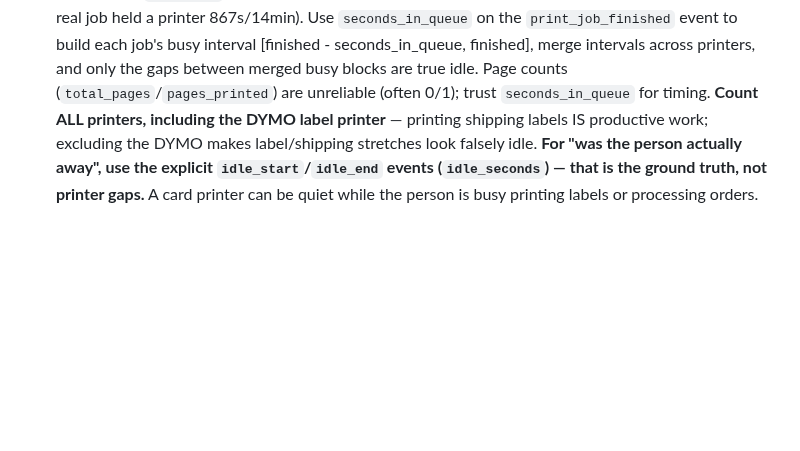
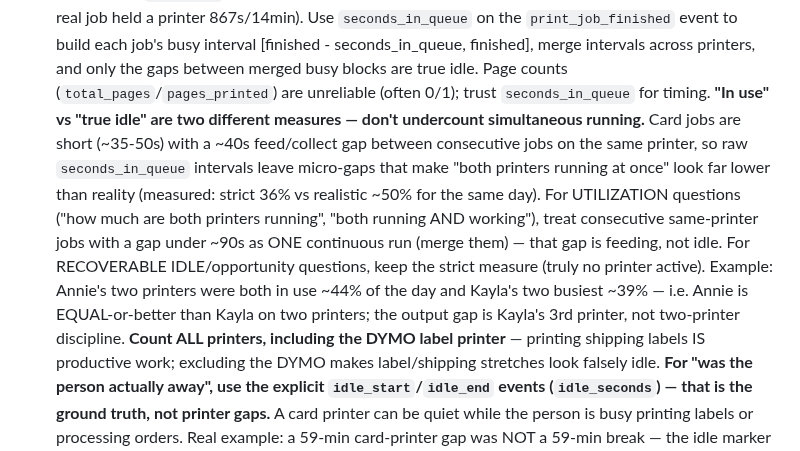
Before and after one commit to modernpinkpaper/Test, a Markdown page: CLAUDE.md, the part around the change. GitHub-like rendering; blank space fills up the shorter version.

Commit message:
Fix both-printers-running undercount: merge <90s feed gaps for utilization
Card jobs are short (~35-50s) with ~40s feed/collect gaps between them, so raw
seconds_in_queue intervals undercount 'both printers running at once' (36%
strict vs ~50% realistic). For utilization questions, merge consecutive
same-printer jobs with <90s gaps as one continuous run; keep the strict measure
only for recoverable-idle questions. Corrected result: Annie's two printers in
use ~44% vs Kayla's two busiest ~39% - Annie is equal-or-better on two printers,
so the output gap is Kayla's 3rd printer, not two-printer discipline.

Co-Authored-By: Claude Opus 4.8 <noreply@anthropic.com>
Claude-Session: https://claude.ai/code/session_01WiMvjntpvmQPjDSDc9ZY9Z

```diff
--- a/CLAUDE.md
+++ b/CLAUDE.md
@@ -31,6 +31,15 @@ work. Do NOT answer log questions from summary counts alone.
    `print_job_finished` event to build each job's busy interval [finished - seconds_in_queue, finished],
    merge intervals across printers, and only the gaps between merged busy blocks are true idle. Page
    counts (`total_pages`/`pages_printed`) are unreliable (often 0/1); trust `seconds_in_queue` for timing.
+   **"In use" vs "true idle" are two different measures — don't undercount simultaneous running.** Card
+   jobs are short (~35-50s) with a ~40s feed/collect gap between consecutive jobs on the same printer, so
+   raw `seconds_in_queue` intervals leave micro-gaps that make "both printers running at once" look far
+   lower than reality (measured: strict 36% vs realistic ~50% for the same day). For UTILIZATION questions
+   ("how much are both printers running", "both running AND working"), treat consecutive same-printer jobs
+   with a gap under ~90s as ONE continuous run (merge them) — that gap is feeding, not idle. For RECOVERABLE
+   IDLE/opportunity questions, keep the strict measure (truly no printer active). Example: Annie's two
+   printers were both in use ~44% of the day and Kayla's two busiest ~39% — i.e. Annie is EQUAL-or-better
+   than Kayla on two printers; the output gap is Kayla's 3rd printer, not two-printer discipline.
    **Count ALL printers, including the DYMO label printer** — printing shipping labels IS productive
    work; excluding the DYMO makes label/shipping stretches look falsely idle.
    **For "was the person actually away", use the explicit `idle_start`/`idle_end` events (`idle_seconds`)
```
